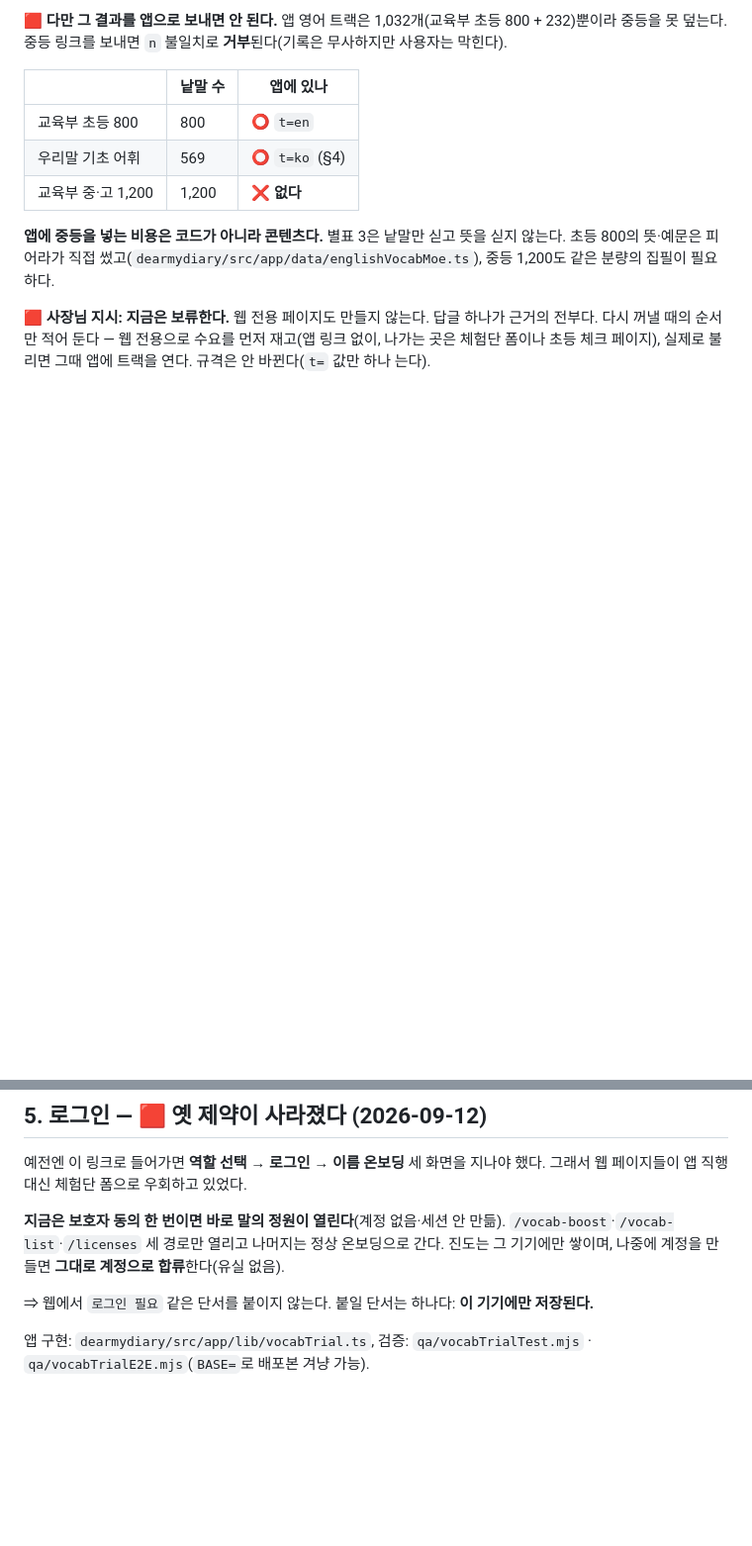
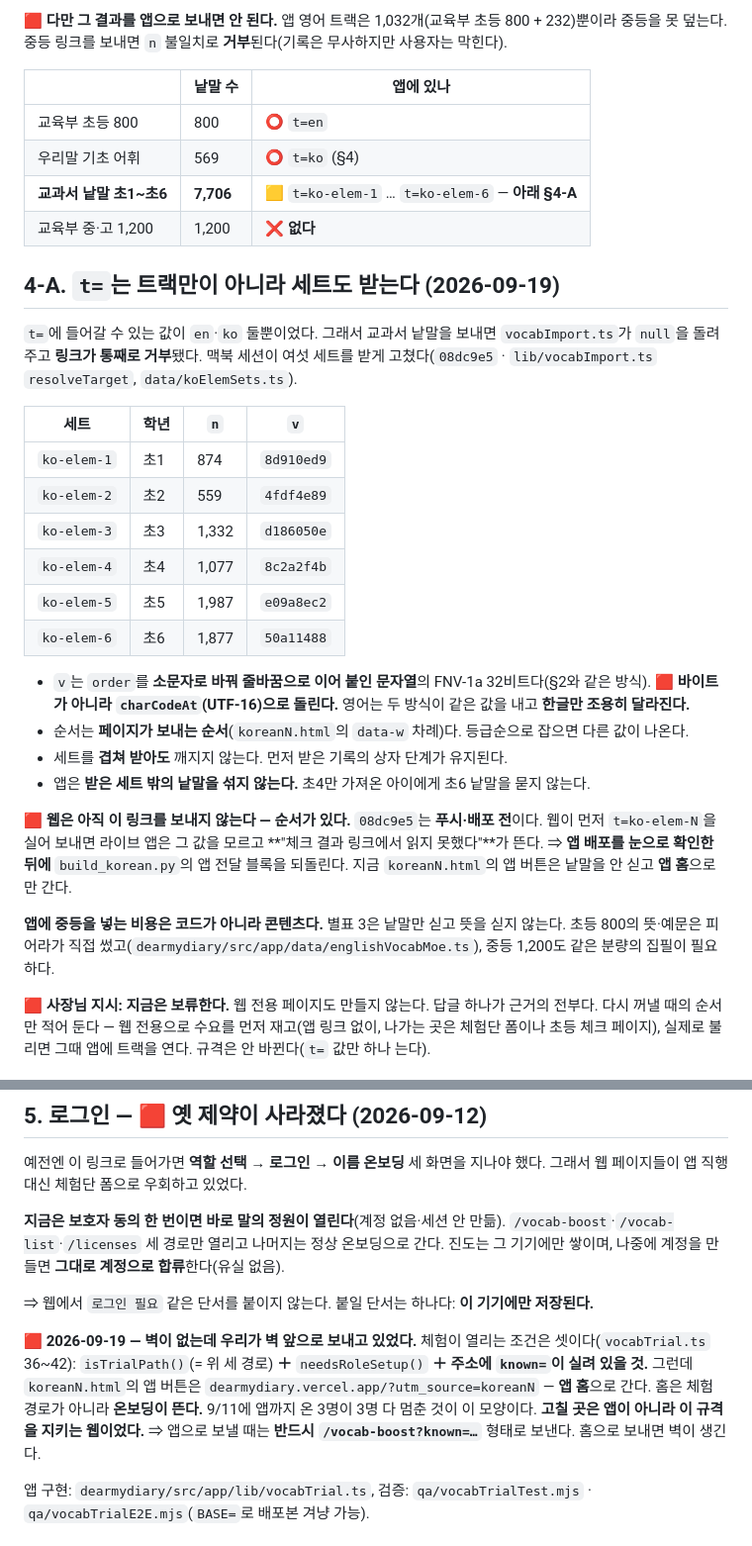
Before and after one commit to retyper/peera-landing, a Markdown page: FUNNEL-CONTRACT.md, 2 parts joined by grey strips. Shown at 99% size. Rendered like a GitHub page; blank space fills up the shorter version.

Commit message:
규격: t= 는 트랙만이 아니라 세트(ko-elem-1~6)도 받는다 + 로그인 벽의 진짜 원인
§4-A 신설 — 여섯 세트의 n·v 와 해시 규약(charCodeAt, 페이지 data-w 순서),
겹쳐 받기·세트 밖 낱말 금지. 앱 쪽 구현은 맥북 08dc9e5(아직 푸시·배포 전)이라
웹이 먼저 t=ko-elem-N 을 실으면 "읽지 못했다"가 뜬다는 순서를 못 박았다.

§5 보강 — 로그인 벽은 앱에 없었다. 체험 모드가 열리는 조건에 known= 가 있는데
koreanN.html 이 앱 홈으로 보내고 있어서 온보딩이 떴다. 9/11에 3명이 멈춘 이유.

Co-Authored-By: Claude Opus 5 (1M context) <noreply@anthropic.com>
Claude-Session: https://claude.ai/code/session_013Jc5CjmkJ7AQhAzYYgvU3A

```diff
--- a/FUNNEL-CONTRACT.md
+++ b/FUNNEL-CONTRACT.md
@@ -97,7 +97,34 @@ t=ko   n=569   v=cd86f321
 |---|---|---|
 | 교육부 초등 800 | 800 | ⭕ `t=en` |
 | 우리말 기초 어휘 | 569 | ⭕ `t=ko` (§4) |
+| **교과서 낱말 초1~초6** | **7,706** | 🟨 `t=ko-elem-1` … `t=ko-elem-6` — **아래 §4-A** |
 | 교육부 중·고 1,200 | 1,200 | ❌ **없다** |
+
+## 4-A. `t=`는 트랙만이 아니라 **세트**도 받는다 (2026-09-19)
+
+`t=`에 들어갈 수 있는 값이 `en`·`ko` 둘뿐이었다. 그래서 교과서 낱말을 보내면
+`vocabImport.ts`가 `null`을 돌려주고 **링크가 통째로 거부**됐다.
+맥북 세션이 여섯 세트를 받게 고쳤다(`08dc9e5` · `lib/vocabImport.ts` `resolveTarget`, `data/koElemSets.ts`).
+
+| 세트 | 학년 | `n` | `v` |
+|---|---|---|---|
+| `ko-elem-1` | 초1 | 874 | `8d910ed9` |
+| `ko-elem-2` | 초2 | 559 | `4fdf4e89` |
+| `ko-elem-3` | 초3 | 1,332 | `d186050e` |
+| `ko-elem-4` | 초4 | 1,077 | `8c2a2f4b` |
+| `ko-elem-5` | 초5 | 1,987 | `e09a8ec2` |
+| `ko-elem-6` | 초6 | 1,877 | `50a11488` |
+
+- `v`는 `order`를 **소문자로 바꿔 줄바꿈으로 이어 붙인 문자열**의 FNV-1a 32비트다(§2와 같은 방식).
+  🟥 **바이트가 아니라 `charCodeAt`(UTF-16)으로 돌린다.** 영어는 두 방식이 같은 값을 내고 **한글만 조용히 달라진다.**
+- 순서는 **페이지가 보내는 순서**(`koreanN.html`의 `data-w` 차례)다. 등급순으로 잡으면 다른 값이 나온다.
+- 세트를 **겹쳐 받아도** 깨지지 않는다. 먼저 받은 기록의 상자 단계가 유지된다.
+- 앱은 **받은 세트 밖의 낱말을 섞지 않는다.** 초4만 가져온 아이에게 초6 낱말을 묻지 않는다.
+
+🟥 **웹은 아직 이 링크를 보내지 않는다 — 순서가 있다.**
+`08dc9e5`는 **푸시·배포 전**이다. 웹이 먼저 `t=ko-elem-N`을 실어 보내면 라이브 앱은 그 값을 모르고
+**"체크 결과 링크에서 읽지 못했다"**가 뜬다. ⇒ **앱 배포를 눈으로 확인한 뒤에** `build_korean.py`의
+앱 전달 블록을 되돌린다. 지금 `koreanN.html`의 앱 버튼은 낱말을 안 싣고 **앱 홈**으로만 간다.
 
 **앱에 중등을 넣는 비용은 코드가 아니라 콘텐츠다.** 별표 3은 낱말만 싣고 뜻을 싣지 않는다.
 초등 800의 뜻·예문은 피어라가 직접 썼고(`dearmydiary/src/app/data/englishVocabMoe.ts`),
@@ -117,6 +144,13 @@ t=ko   n=569   v=cd86f321
 진도는 그 기기에만 쌓이며, 나중에 계정을 만들면 **그대로 계정으로 합류**한다(유실 없음).
 
 ⇒ 웹에서 `로그인 필요` 같은 단서를 붙이지 않는다. 붙일 단서는 하나다: **이 기기에만 저장된다.**
+
+🟥 **2026-09-19 — 벽이 없는데 우리가 벽 앞으로 보내고 있었다.**
+체험이 열리는 조건은 셋이다(`vocabTrial.ts` 36~42): `isTrialPath()`(= 위 세 경로) **＋** `needsRoleSetup()`
+**＋ 주소에 `known=`이 실려 있을 것.** 그런데 `koreanN.html`의 앱 버튼은
+`dearmydiary.vercel.app/?utm_source=koreanN` — **앱 홈**으로 간다. 홈은 체험 경로가 아니라 **온보딩이 뜬다.**
+9/11에 앱까지 온 3명이 3명 다 멈춘 것이 이 모양이다. **고칠 곳은 앱이 아니라 이 규격을 지키는 웹이었다.**
+⇒ 앱으로 보낼 때는 **반드시 `/vocab-boost?known=…`** 형태로 보낸다. 홈으로 보내면 벽이 생긴다.
 
 앱 구현: `dearmydiary/src/app/lib/vocabTrial.ts`,
 검증: `qa/vocabTrialTest.mjs` · `qa/vocabTrialE2E.mjs`(`BASE=`로 배포본 겨냥 가능).
```
